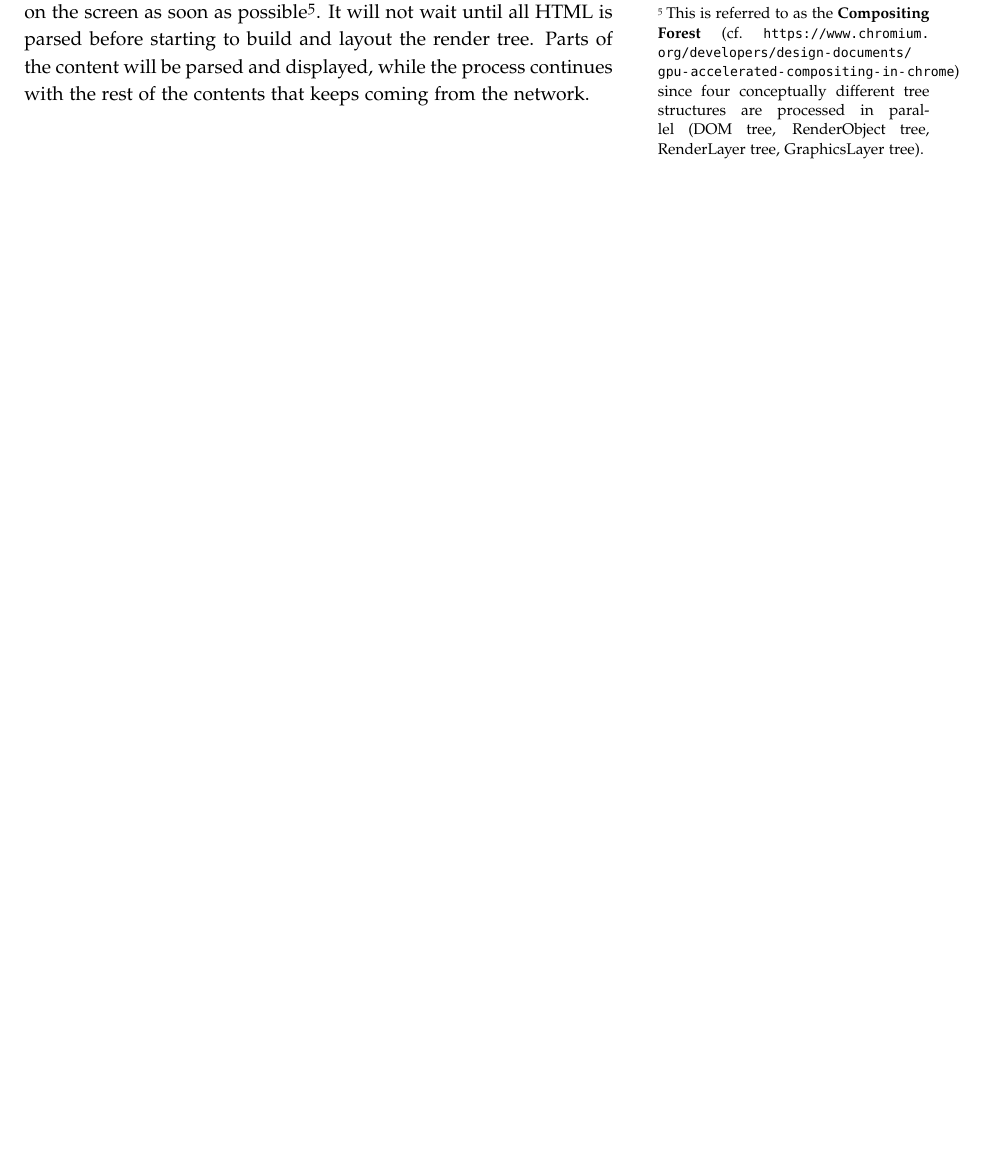
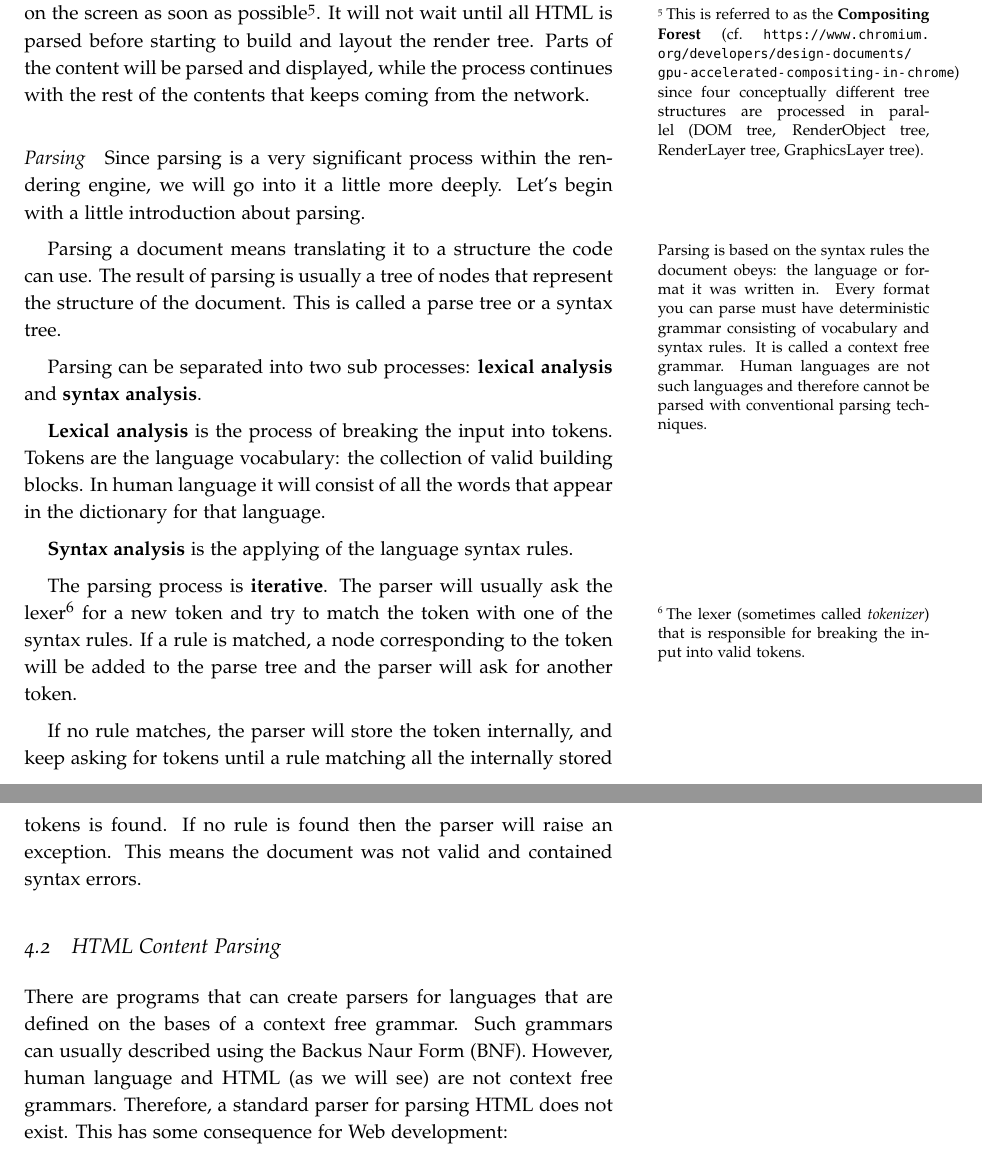
Before and after one commit to StefanZander/lecture_notes, a LaTeX document (ewa/how_the_browser_works/latex/src/browser.tex): part of page 6 of 7 before the commit and two parts of pages 7 and 8 of 9 after it, the two joined at a grey line, cut so that both start at the same text, the shorter picture padded with empty space. Compiled offline with pdfLaTeX.

Commit message:
added first infos about html parsing

```diff
--- a/ewa/how_the_browser_works/latex/src/browser.tex
+++ b/ewa/how_the_browser_works/latex/src/browser.tex
@@ -357,6 +369,31 @@ The render tree contains rectangles with visual attributes like color and dimens
 After the construction of the render tree it goes through a \textbf{layout process}. This means giving each node the exact coordinates where it should appear on the screen. The next stage is painting---the render tree will be traversed and each node will be painted using the UI backend layer.
 
 It is important to understand that this is a \emph{gradual process}. For better user experience, the rendering engine will try to display contents on the screen as soon as possible\sidenote{This is referred to as the \textbf{Compositing Forest} (cf.\ \url{https://www.chromium.org/developers/design-documents/gpu-accelerated-compositing-in-chrome}) since four conceptually different tree structures are processed in parallel (DOM tree, RenderObject tree, RenderLayer tree, GraphicsLayer tree).}. It will not wait until all HTML is parsed before starting to build and layout the render tree. Parts of the content will be parsed and displayed, while the process continues with the rest of the contents that keeps coming from the network.
+
+\paragraph{Parsing} % (fold)
+\label{par:parsing}
+Since parsing is a very significant process within the rendering engine, we will go into it a little more deeply. Let's begin with a little introduction about parsing.
+
+Parsing\marginnote{Parsing is based on the syntax rules the document obeys: the language or format it was written in. Every format you can parse must have deterministic grammar consisting of vocabulary and syntax rules. It is called a context free grammar. Human languages are not such languages and therefore cannot be parsed with conventional parsing techniques.} a document means translating it to a structure the code can use. The result of parsing is usually a tree of nodes that represent the structure of the document. This is called a parse tree or a syntax tree.
+
+Parsing can be separated into two sub processes: \textbf{lexical analysis} and \textbf{syntax analysis}.
+
+\textbf{Lexical analysis} is the process of breaking the input into tokens. Tokens are the language vocabulary: the collection of valid building blocks. In human language it will consist of all the words that appear in the dictionary for that language.
+
+\textbf{Syntax analysis} is the applying of the language syntax rules.
+
+The parsing process is \textbf{iterative}. The parser will usually ask the lexer\sidenote{The lexer (sometimes called \emph{tokenizer}) that is responsible for breaking the input into valid tokens.} for a new token and try to match the token with one of the syntax rules. If a rule is matched, a node corresponding to the token will be added to the parse tree and the parser will ask for another token.
+
+If no rule matches, the parser will store the token internally, and keep asking for tokens until a rule matching all the internally stored tokens is found. If no rule is found then the parser will raise an exception. This means the document was not valid and contained syntax errors.
+
+\subsection{HTML Content Parsing} % (fold)
+\label{sub:parsing_html_content}
+
+There are programs that can create parsers for languages that are defined on the bases of a context free grammar.
+Such grammars can usually described using the Backus Naur Form (BNF).
+However, human language and HTML (as we will see) are not context free grammars.
+Therefore, a standard parser for parsing HTML does not exist.
+This has some consequence for Web development:
 
 
 
```
Also changed, not shown: ewa/how_the_browser_works/latex/src/browser.pdf, ewa/how_the_browser_works/latex/src/figures/webkit_main_flow.png (added), ewa/how_the_browser_works/latex/src/browser.tex (24 more changed lines).
